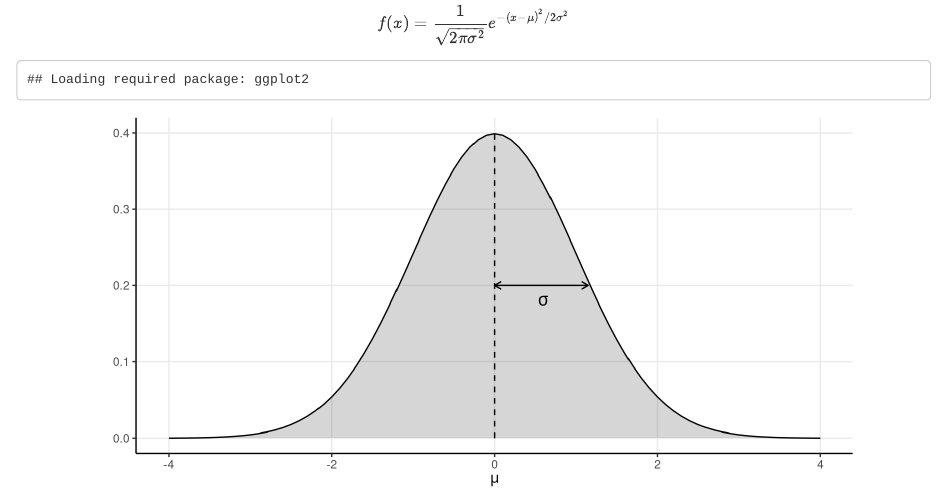
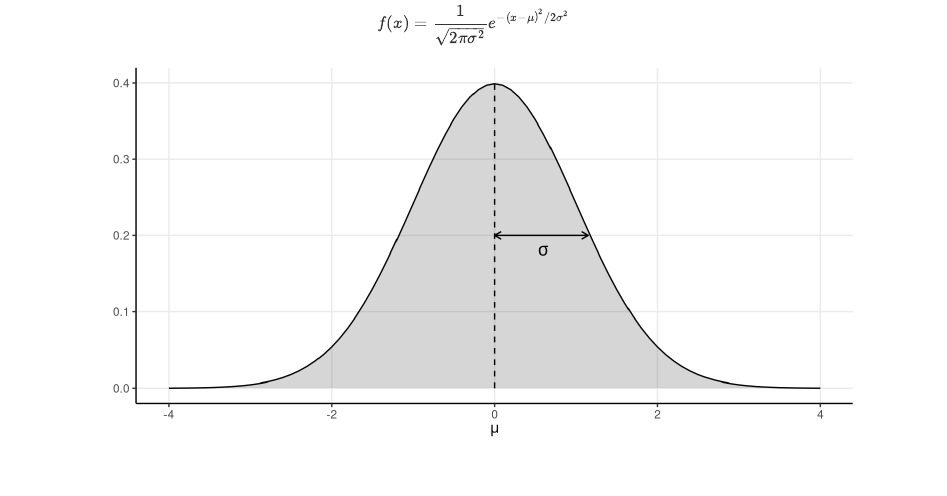
Before and after one commit to klperez/IR, an R Markdown document (index.Rmd): the page in a window 1100 px wide, from 5780 px down. Rendered offline with R 4.5, knitr and Pandoc, with nearby package versions; some code elsewhere in the file could not run offline.

Commit message:
push to gh-pages 2

````diff
--- a/index.Rmd
+++ b/index.Rmd
@@ -199,7 +199,7 @@
 $$
 
 
-```{r, echo=FALSE, fig.align='center', fig.height= 4, fig.width= 8}
+```{r, echo=FALSE, fig.align='center', fig.height= 4, fig.width= 8, message=FALSE, warning=FALSE}
 
 require(ggplot2)
 x <- seq(-4, 4, 0.1)
````
